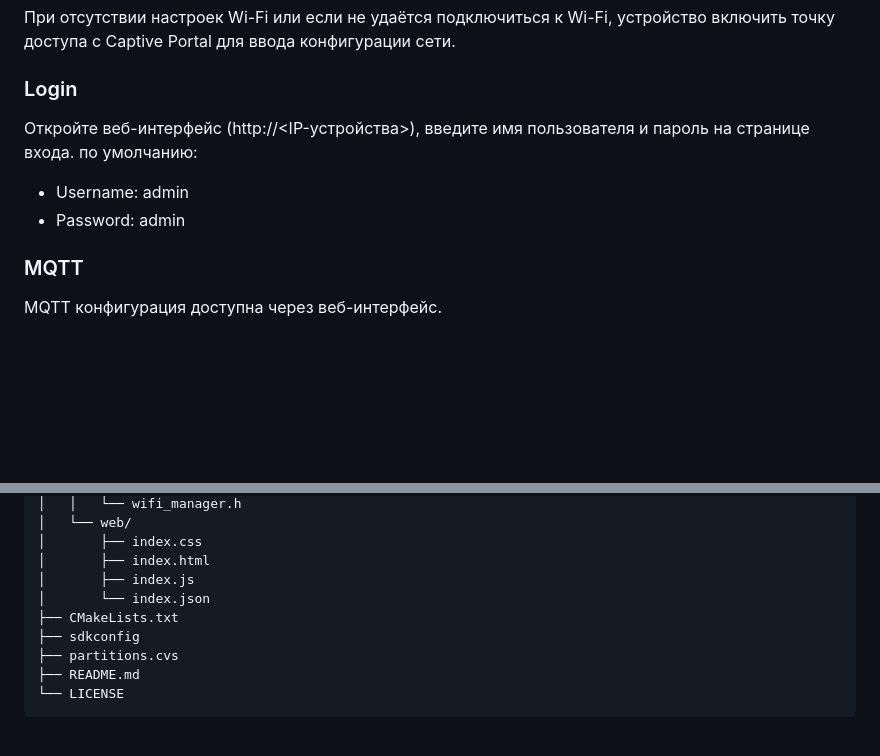
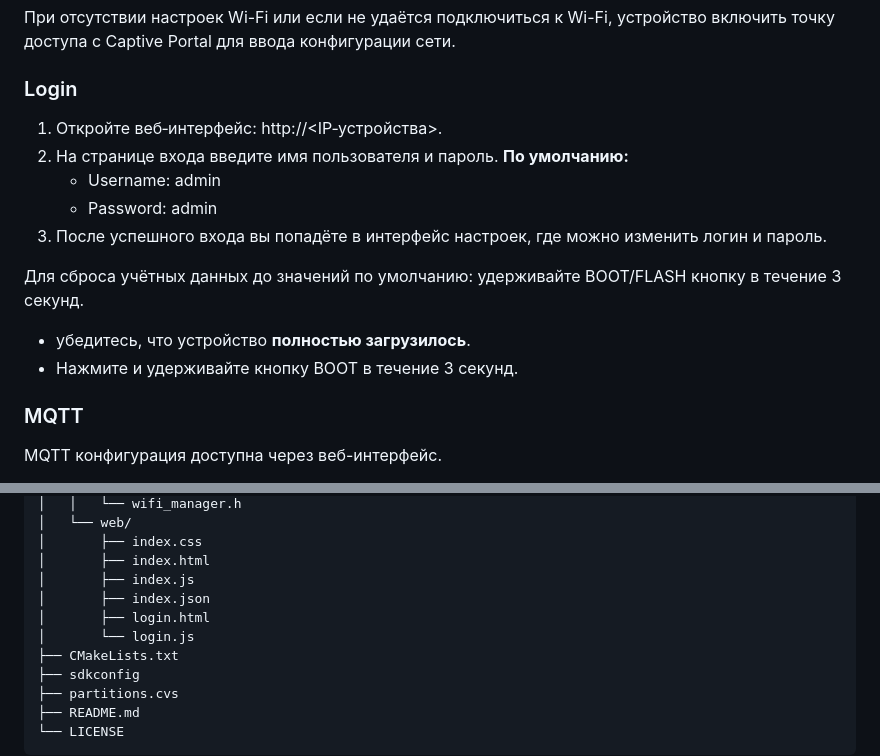
Before and after one commit to AlexanderM316/esp32_mqtt_btHub, a Markdown page: README.md, 2 parts joined by grey strips. GitHub-like rendering; blank space fills up the shorter version.

Commit message:
Revise login section and add reset instructions
Updated login instructions and added reset procedure.

```diff
--- a/README.md
+++ b/README.md
@@ -19,10 +19,17 @@
 При отсутствии настроек Wi-Fi или если не удаётся подключиться к Wi-Fi, устройство включить точку доступа с Captive Portal для ввода конфигурации сети.
 
 ### Login
-Откройте веб-интерфейс (http://<IP-устройства>), введите имя пользователя и пароль на странице входа.
-по умолчанию:
-- Username: admin
-- Password: admin
+1. Откройте веб‑интерфейс: http://<IP‑устройства>.
+2. На странице входа введите имя пользователя и пароль.
+   **По умолчанию:**
+   - Username: admin
+   - Password: admin
+3. После успешного входа вы попадёте в интерфейс настроек, где можно изменить логин и пароль.
+
+ Для сброса учётных данных до значений по умолчанию:
+ удерживайте BOOT/FLASH кнопку в течение 3 секунд.
+   - убедитесь, что устройство **полностью загрузилось**.
+   - Нажмите и удерживайте кнопку BOOT в течение 3 секунд.
 
 ### MQTT
 MQTT конфигурация доступна через веб-интерфейс.
@@ -63,7 +70,9 @@ esp32_mqtt_btHub/
 │       ├── index.css
 │       ├── index.html
 │       ├── index.js
-│       └── index.json
+│       ├── index.json
+│       ├── login.html
+│       └── login.js
 ├── CMakeLists.txt
 ├── sdkconfig
 ├── partitions.cvs
```
